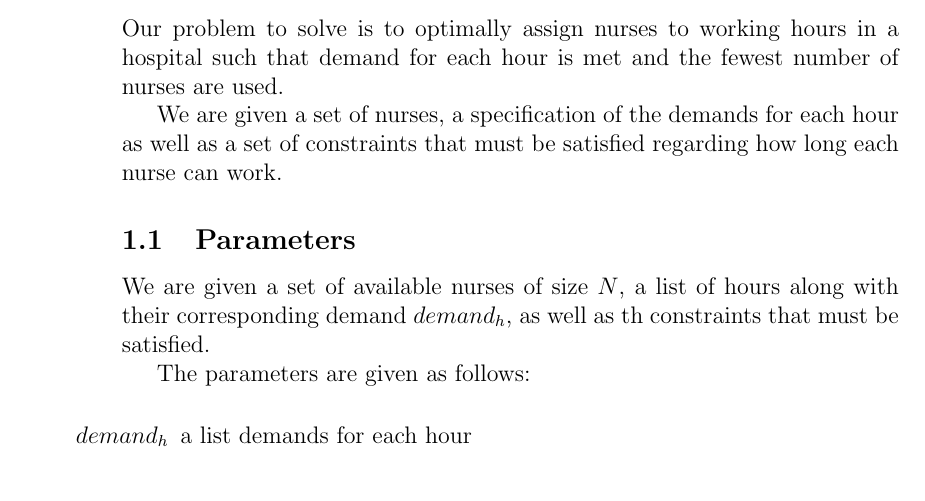
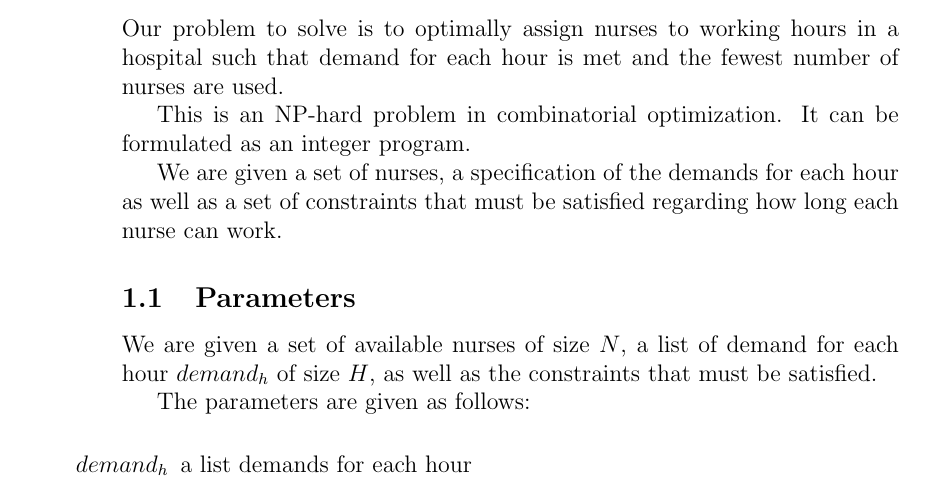
Before and after one commit to rodarima/am3, a LaTeX document (report.tex): part of page 1 of 5, cut so that both start at the same text. Compiled offline with pdfLaTeX.

Commit message:
Add to problem statement section

```diff
--- a/report.tex
+++ b/report.tex
@@ -17,12 +17,13 @@
 
 Our problem to solve is to optimally assign nurses to working hours in a hospital such that demand for each hour is met and the fewest number of nurses are used.
 
+This is an NP-hard problem in combinatorial optimization. It can be formulated as an integer program.
+
 We are given a set of nurses, a specification of the demands for each hour as well as a set of constraints that must be satisfied regarding how long each nurse can work.
 
 \subsection{Parameters}
 
-
-We are given a set of available nurses of size $N$, a list of hours along with their corresponding demand ${demand}_h$, as well as th constraints that must be satisfied.
+We are given a set of available nurses of size $N$, a list of demand for each hour ${demand}_h$ of size $H$, as well as the constraints that must be satisfied.
 
 The parameters are given as follows:
     \begin{enumerate}
```
